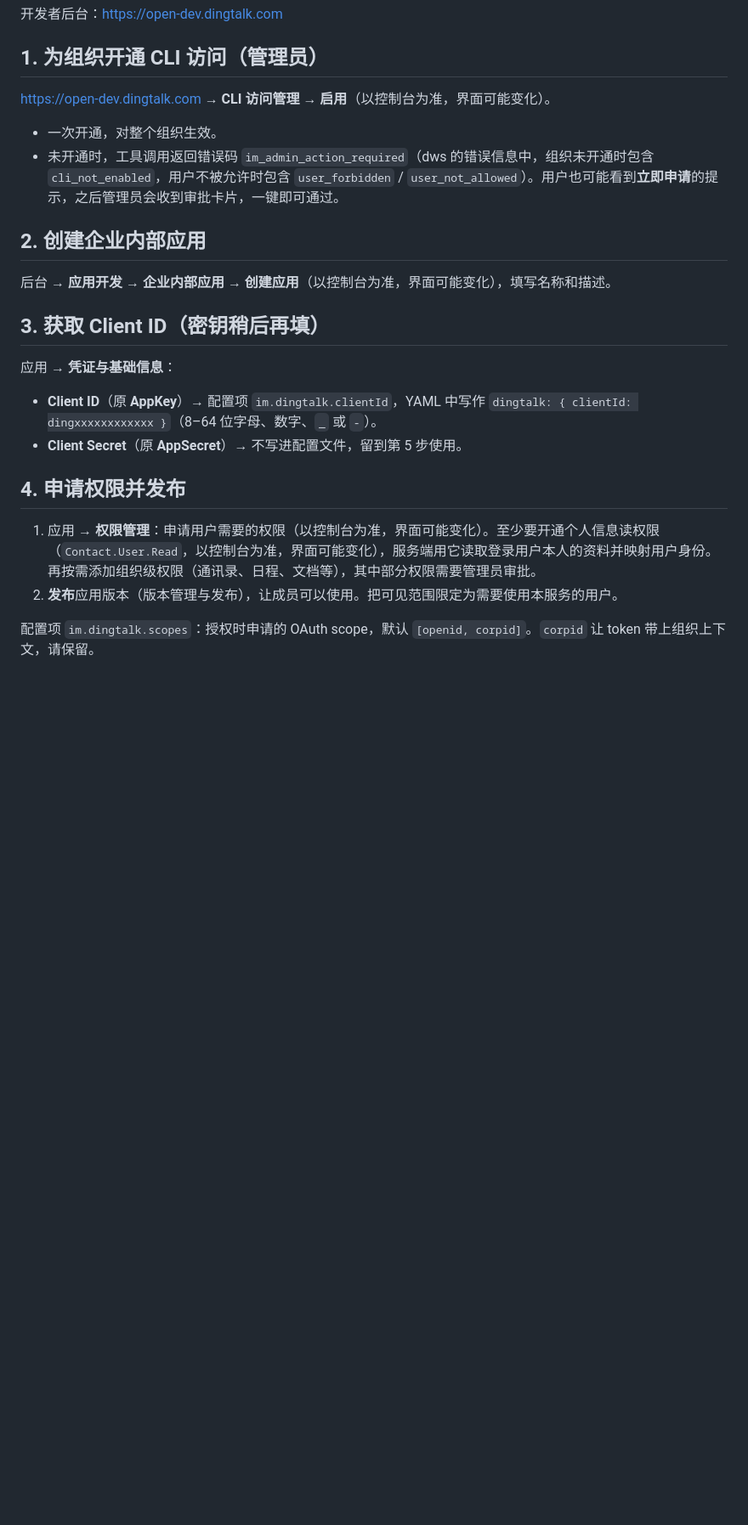
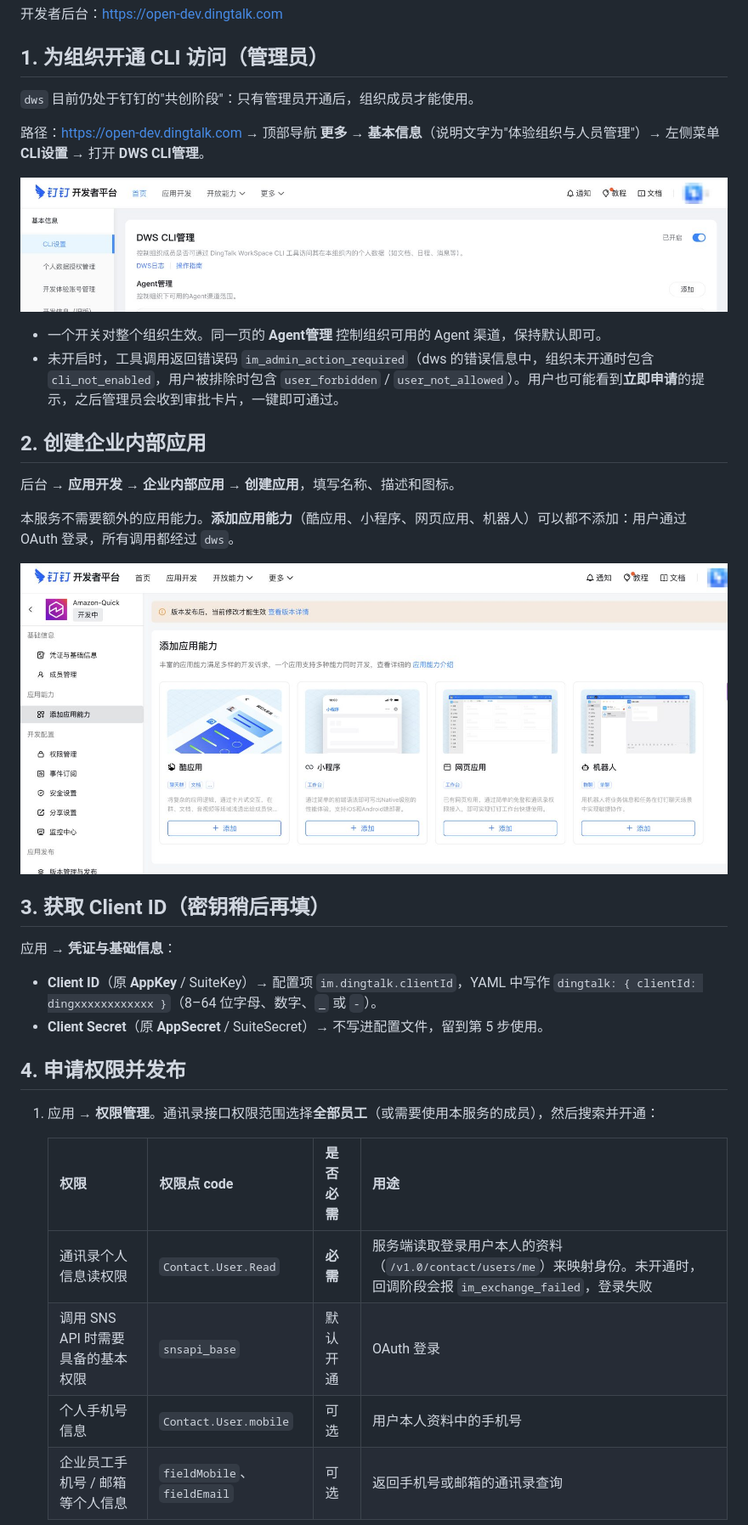
Before and after one commit to keithyt06/sample-gcr-im-mcp-on-agentcore, a Markdown page: docs/zh-CN/im-setup-dingtalk.md, the part around one of its changes. Shown at 85% size. Rendered like a GitHub page; pictures changed too: docs/images/dingtalk/01-cli-settings.jpg (added), docs/images/dingtalk/02-app-capabilities.jpg (added); blank space fills up the shorter version.

```diff
--- a/docs/zh-CN/im-setup-dingtalk.md
+++ b/docs/zh-CN/im-setup-dingtalk.md
@@ -12,25 +12,37 @@
 
 ## 1. 为组织开通 CLI 访问（管理员）
 
-https://open-dev.dingtalk.com → **CLI 访问管理** → **启用**（以控制台为准，界面可能变化）。
+`dws` 目前仍处于钉钉的"共创阶段"：只有管理员开通后，组织成员才能使用。
 
-- 一次开通，对整个组织生效。
-- 未开通时，工具调用返回错误码 `im_admin_action_required`（dws 的错误信息中，组织未开通时包含 `cli_not_enabled`，用户不被允许时包含 `user_forbidden` / `user_not_allowed`）。用户也可能看到**立即申请**的提示，之后管理员会收到审批卡片，一键即可通过。
+路径：https://open-dev.dingtalk.com → 顶部导航 **更多** → **基本信息**（说明文字为"体验组织与人员管理"）→ 左侧菜单 **CLI设置** → 打开 **DWS CLI管理**。
+
+![CLI设置：DWS CLI管理已开启](../images/dingtalk/01-cli-settings.jpg)
+
+- 一个开关对整个组织生效。同一页的 **Agent管理** 控制组织可用的 Agent 渠道，保持默认即可。
+- 未开启时，工具调用返回错误码 `im_admin_action_required`（dws 的错误信息中，组织未开通时包含 `cli_not_enabled`，用户被排除时包含 `user_forbidden` / `user_not_allowed`）。用户也可能看到**立即申请**的提示，之后管理员会收到审批卡片，一键即可通过。
 
 ## 2. 创建企业内部应用
 
-后台 → **应用开发** → **企业内部应用** → **创建应用**（以控制台为准，界面可能变化），填写名称和描述。
+后台 → **应用开发** → **企业内部应用** → **创建应用**，填写名称、描述和图标。
+
+本服务不需要额外的应用能力。**添加应用能力**（酷应用、小程序、网页应用、机器人）可以都不添加：用户通过 OAuth 登录，所有调用都经过 `dws`。
+
+![添加应用能力：无需添加任何能力](../images/dingtalk/02-app-capabilities.jpg)
 
 ## 3. 获取 Client ID（密钥稍后再填）
 
 应用 → **凭证与基础信息**：
-- **Client ID**（原 **AppKey**）→ 配置项 `im.dingtalk.clientId`，YAML 中写作 `dingtalk: { clientId: dingxxxxxxxxxxxx }`（8–64 位字母、数字、`_` 或 `-`）。
-- **Client Secret**（原 **AppSecret**）→ 不写进配置文件，留到第 5 步使用。
+- **Client ID**（原 **AppKey** / SuiteKey）→ 配置项 `im.dingtalk.clientId`，YAML 中写作 `dingtalk: { clientId: dingxxxxxxxxxxxx }`（8–64 位字母、数字、`_` 或 `-`）。
+- **Client Secret**（原 **AppSecret** / SuiteSecret）→ 不写进配置文件，留到第 5 步使用。
 
 ## 4. 申请权限并发布
 
-1. 应用 → **权限管理**：申请用户需要的权限（以控制台为准，界面可能变化）。至少要开通个人信息读权限（`Contact.User.Read`，以控制台为准，界面可能变化），服务端用它读取登录用户本人的资料并映射用户身份。再按需添加组织级权限（通讯录、日程、文档等），其中部分权限需要管理员审批。
-2. **发布**应用版本（版本管理与发布），让成员可以使用。把可见范围限定为需要使用本服务的用户。
+1. 应用 → **权限管理**。通讯录接口权限范围选择**全部员工**（或需要使用本服务的成员），然后搜索并开通：
 
-配置项 `im.dingtalk.scopes`：授权时申请的 OAuth scope，默认 `[openid, corpid]`。`corpid` 让 token 带上组织上下文，请保留。
+   | 权限 | 权限点 code | 是否必需 | 用途 |
+   |---|---|---|---|
+   | 通讯录个人信息读权限 | `Contact.User.Read` | **必需** | 服务端读取登录用户本人的资料（`/v1.0/contact/users/me`）来映射身份。未开通时，回调阶段会报 `im_exchange_failed`，登录失败 |
+   | 调用 SNS API 时需要具备的基本权限 | `snsapi_base` | 默认开通 | OAuth 登录 |
+   | 个人手机号信息 | `Contact.User.mobile` | 可选 | 用户本人资料中的手机号 |
+   | 企业员工手机号 / 邮箱等个人信息 | `fieldMobile`、`fieldEmail` | 可选 | 返回手机号或邮箱的通讯录查询 |
 
```
Also changed, not shown: other parts of docs/zh-CN/im-setup-dingtalk.md (+11 -3 lines), docs/en/im-setup-dingtalk.md (+32 -12 lines), docs/images/dingtalk/03-permissions.jpg (added).
